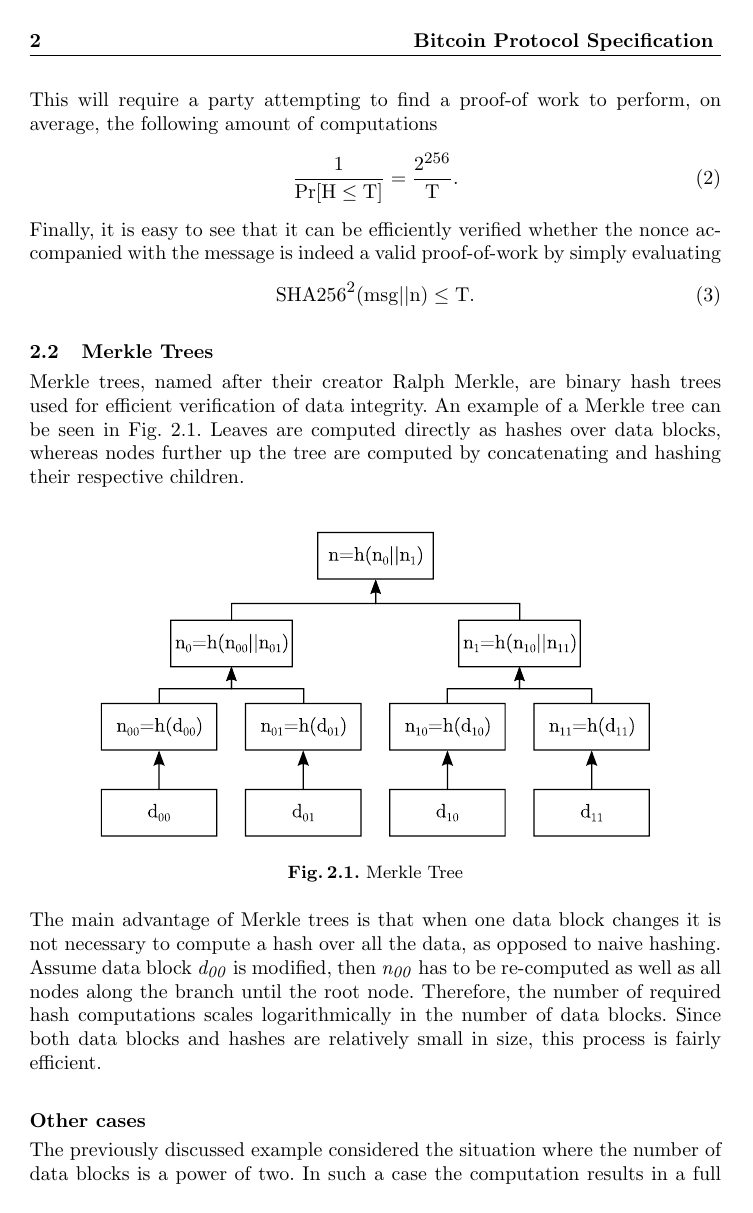
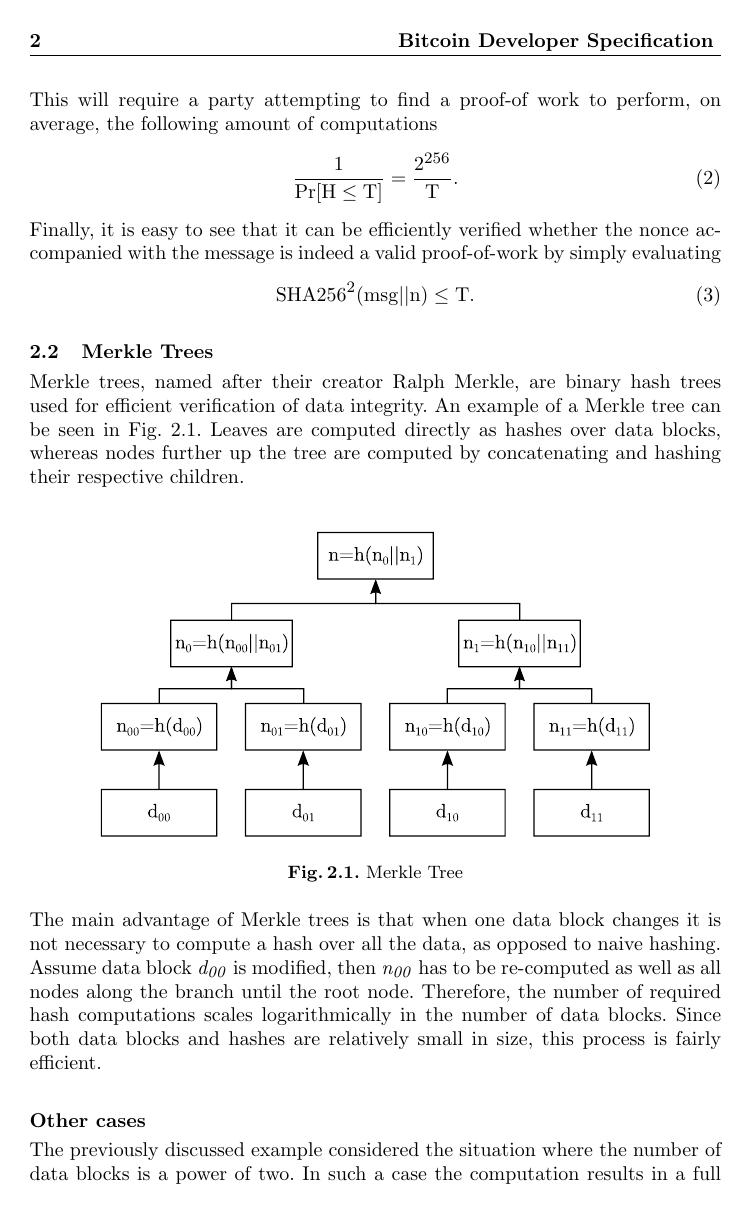
Before and after one commit to minium/Bitcoin-Spec, a LaTeX thesis (Bitcoin.tex): page 4 of 40. Compiled offline with pdfLaTeX.

Commit message:
Changed running header name to "Bitcoin Developer Specification".

```diff
--- a/Bitcoin.tex
+++ b/Bitcoin.tex
@@ -35,7 +35,7 @@
 \usepackage{fancyhdr}
 \pagestyle{fancy}
 \renewcommand{\sectionmark}[1]{ \markright{#1} }
-\newcommand{\titlemark}{ Bitcoin Protocol Specification }
+\newcommand{\titlemark}{ Bitcoin Developer Specification }
 \newcommand{\bibmark}{ Bibliography }
 
 \fancyhf{}
```
Also changed, not shown: Bitcoin.pdf.
